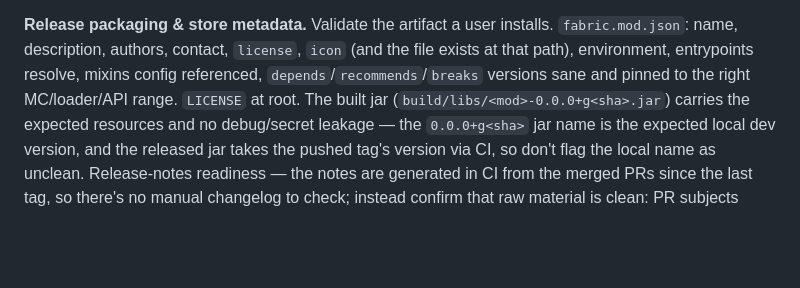
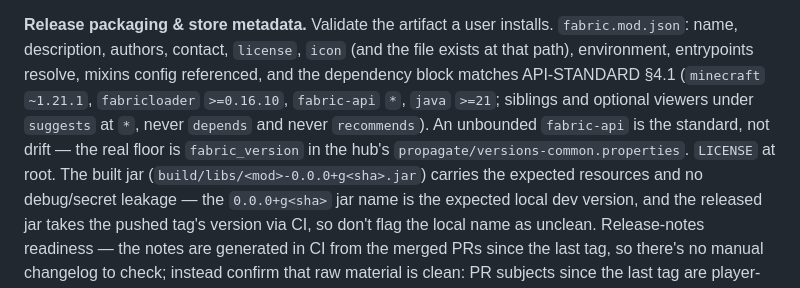
Before and after one commit to rfizzle/tribulation, a Markdown page: .ai/commands/assess.md, the part around the change. GitHub-like rendering; blank space fills up the shorter version.

Commit message:
chore: sync .ai/commands/assess.md from concord@1f45761

```diff
--- a/.ai/commands/assess.md
+++ b/.ai/commands/assess.md
@@ -123,8 +123,11 @@ failing gametest is a release blocker, full stop.
 **Release packaging & store metadata.** Validate the artifact a user installs.
 `fabric.mod.json`: name, description, authors, contact, `license`, `icon` (and the
 file exists at that path), environment, entrypoints resolve, mixins config
-referenced, `depends`/`recommends`/`breaks` versions sane and pinned to the right
-MC/loader/API range. `LICENSE` at root. The built jar
+referenced, and the dependency block matches API-STANDARD §4.1 (`minecraft` `~1.21.1`,
+`fabricloader` `>=0.16.10`, `fabric-api` `*`, `java` `>=21`; siblings and optional
+viewers under `suggests` at `*`, never `depends` and never `recommends`). An unbounded
+`fabric-api` is the standard, not drift — the real floor is `fabric_version` in the
+hub's `propagate/versions-common.properties`. `LICENSE` at root. The built jar
 (`build/libs/<mod>-0.0.0+g<sha>.jar`) carries the expected resources and no debug/secret
 leakage — the `0.0.0+g<sha>` jar name is the expected local dev version, and the released
 jar takes the pushed tag's version via CI, so don't flag the local name as unclean.
```
